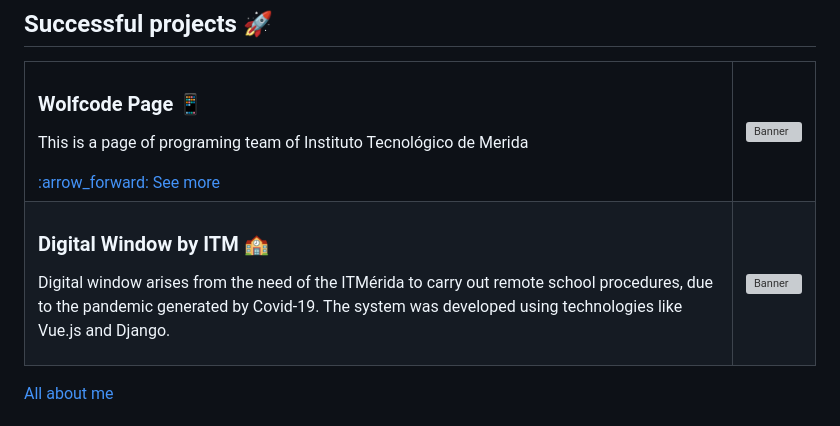
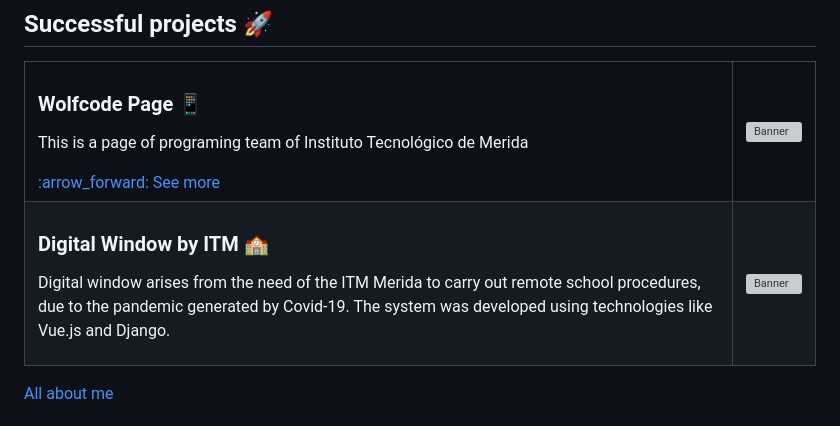
Before and after one commit to galahadsh/galahadsh, a Markdown page: README.md, the part around one of its changes. Rendered like a GitHub page; grey boxes are pictures that could not be loaded.

```diff
--- a/README.md
+++ b/README.md
@@ -46,7 +46,7 @@ Here are some ideas to get you started:
 <tr>
   <td>
     <h3> Digital Window by ITM 🏫</h3>
-    <p>Digital window arises from the need of the ITMérida to carry out remote school procedures, due to the pandemic generated by Covid-19. The system was developed using technologies like Vue.js and Django.
+    <p>Digital window arises from the need of the ITM Merida to carry out remote school procedures, due to the pandemic generated by Covid-19. The system was developed using technologies like Vue.js and Django.
     </p>
   </td>
   <td>
```
Also changed, not shown: other parts of README.md (+1 -1 lines).
